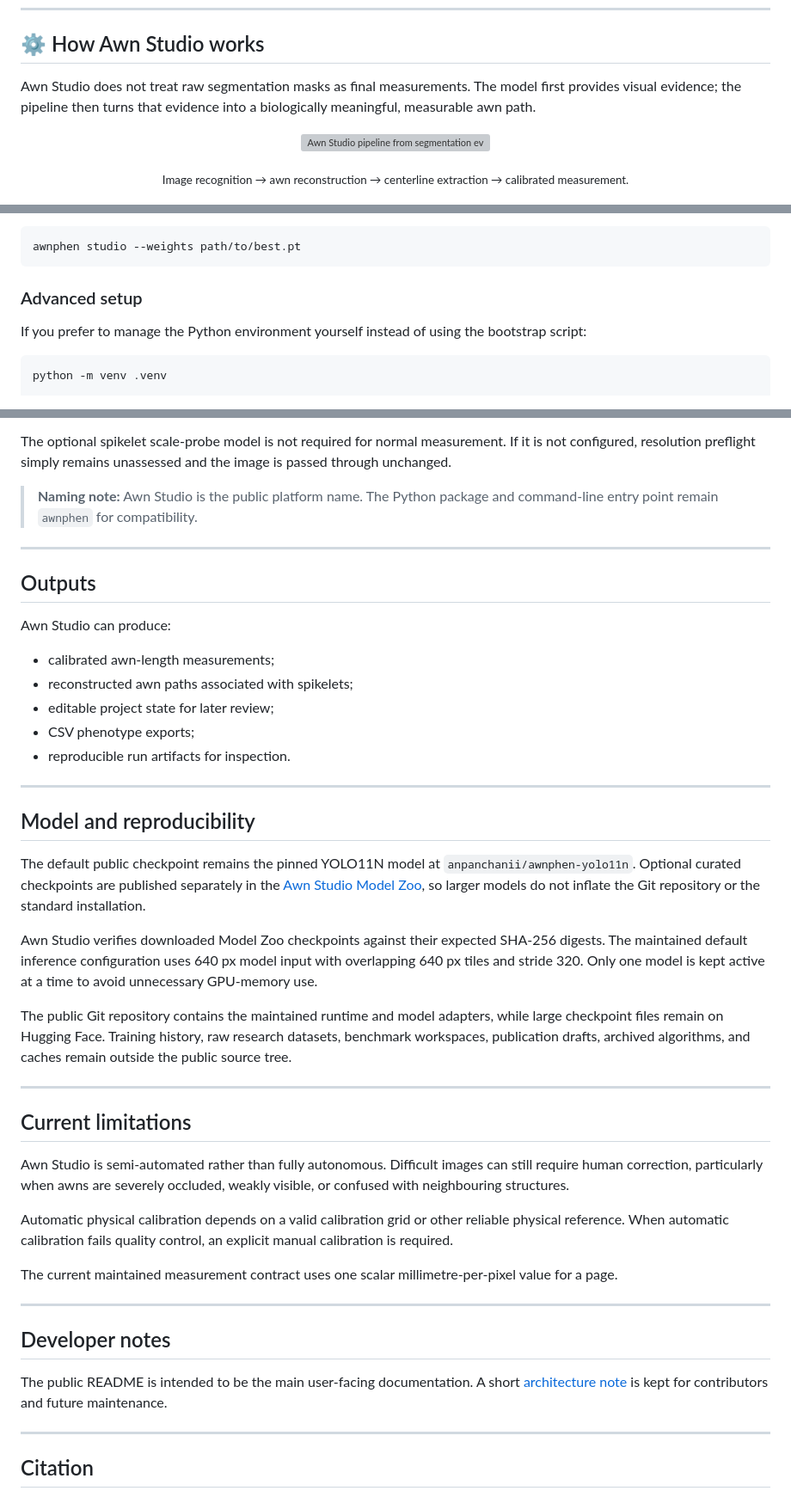
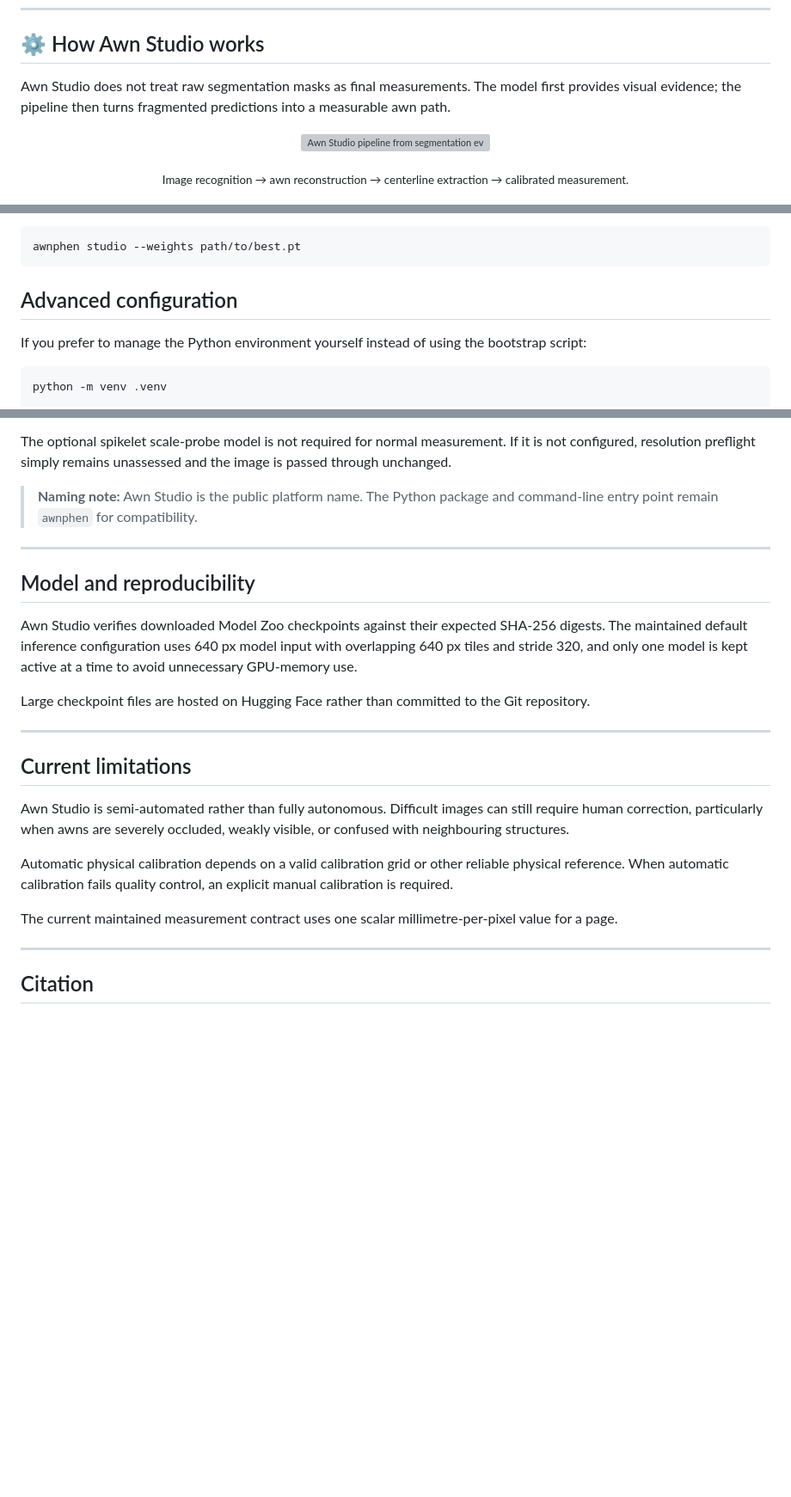
Before and after one commit to Ushiochanii/wheat-awn-phenotyping, a Markdown page: README.md, 3 parts joined by grey strips. Shown at 86% size. Drawn GitHub-style; blank space fills up the shorter version; grey boxes are pictures that could not be loaded.

Commit message:
Polish README and curate model library

````diff
--- a/README.md
+++ b/README.md
@@ -73,7 +73,7 @@ Reviewed measurements can be exported for downstream analysis instead of remaini
 
 ## ⚙️ How Awn Studio works
 
-Awn Studio does not treat raw segmentation masks as final measurements. The model first provides visual evidence; the pipeline then turns that evidence into a biologically meaningful, measurable awn path.
+Awn Studio does not treat raw segmentation masks as final measurements. The model first provides visual evidence; the pipeline then turns fragmented predictions into a measurable awn path.
 
 <p align="center">
   <img src="docs/assets/readme/pipeline-principle.gif" alt="Awn Studio pipeline from segmentation evidence through awn reconstruction to calibrated measurement" width="920">
@@ -228,7 +215,7 @@ You can also launch Awn Studio with a specific compatible local checkpoint:
 awnphen studio --weights path/to/best.pt
 ```
 
-### Advanced setup
+## Advanced configuration
 
 If you prefer to manage the Python environment yourself instead of using the bootstrap script:
 
@@ -257,25 +244,11 @@ The optional spikelet scale-probe model is not required for normal measurement.
 
 ---
 
-## Outputs
-
-Awn Studio can produce:
-
-- calibrated awn-length measurements;
-- reconstructed awn paths associated with spikelets;
-- editable project state for later review;
-- CSV phenotype exports;
-- reproducible run artifacts for inspection.
-
----
-
 ## Model and reproducibility
 
-The default public checkpoint remains the pinned YOLO11N model at `anpanchanii/awnphen-yolo11n`. Optional curated checkpoints are published separately in the [Awn Studio Model Zoo](https://huggingface.co/anpanchanii/awn-studio-model-zoo), so larger models do not inflate the Git repository or the standard installation.
+Awn Studio verifies downloaded Model Zoo checkpoints against their expected SHA-256 digests. The maintained default inference configuration uses 640 px model input with overlapping 640 px tiles and stride 320, and only one model is kept active at a time to avoid unnecessary GPU-memory use.
 
-Awn Studio verifies downloaded Model Zoo checkpoints against their expected SHA-256 digests. The maintained default inference configuration uses 640 px model input with overlapping 640 px tiles and stride 320. Only one model is kept active at a time to avoid unnecessary GPU-memory use.
-
-The public Git repository contains the maintained runtime and model adapters, while large checkpoint files remain on Hugging Face. Training history, raw research datasets, benchmark workspaces, publication drafts, archived algorithms, and caches remain outside the public source tree.
+Large checkpoint files are hosted on Hugging Face rather than committed to the Git repository.
 
 ---
 
@@ -286,12 +259,6 @@ Awn Studio is semi-automated rather than fully autonomous. Difficult images can
 Automatic physical calibration depends on a valid calibration grid or other reliable physical reference. When automatic calibration fails quality control, an explicit manual calibration is required.
 
 The current maintained measurement contract uses one scalar millimetre-per-pixel value for a page.
-
----
-
-## Developer notes
-
-The public README is intended to be the main user-facing documentation. A short [architecture note](docs/architecture.md) is kept for contributors and future maintenance.
 
 ---
 
````
Also changed, not shown: other parts of README.md (+7 -20 lines).
